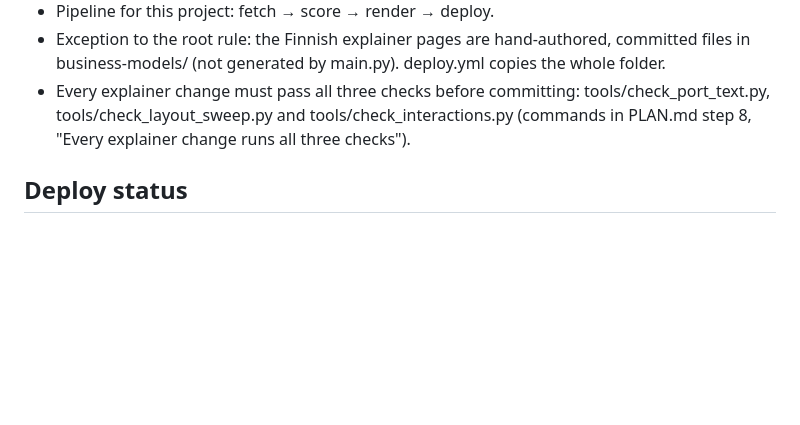
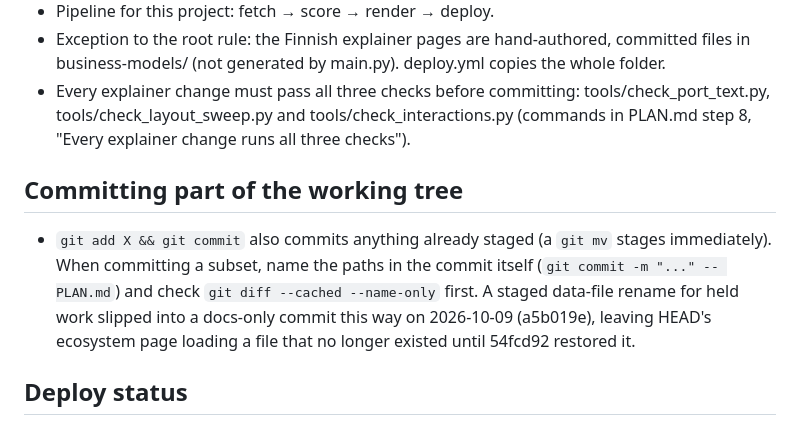
Before and after one commit to miikawir-ops/RayDar-DataCenter, a Markdown page: CLAUDE.md, the part around the change. Drawn GitHub-style; blank space fills up the shorter version.

Commit message:
docs: commit subsets by naming the paths, after a staged rename slipped into a docs commit
Co-Authored-By: Claude Opus 5.5 <noreply@anthropic.com>

```diff
--- a/CLAUDE.md
+++ b/CLAUDE.md
@@ -39,6 +39,9 @@ Needs Ray's approval before committing:
 - Exception to the root rule: the Finnish explainer pages are hand-authored, committed files in business-models/ (not generated by main.py). deploy.yml copies the whole folder.
 - Every explainer change must pass all three checks before committing: tools/check_port_text.py, tools/check_layout_sweep.py and tools/check_interactions.py (commands in PLAN.md step 8, "Every explainer change runs all three checks").
 
+## Committing part of the working tree
+- `git add X && git commit` also commits anything already staged (a `git mv` stages immediately). When committing a subset, name the paths in the commit itself (`git commit -m "..." -- PLAN.md`) and check `git diff --cached --name-only` first. A staged data-file rename for held work slipped into a docs-only commit this way on 2026-10-09 (a5b019e), leaving HEAD's ecosystem page loading a file that no longer existed until 54fcd92 restored it.
+
 ## Deploy status
 - LIVE since 2026-09-20 at miikawir-ops.github.io/RayDar-DataCenter/ (PLAN.md step 7). The global Definition of done and the live-site approval rules apply to every change that alters rendered output.
 - The workflow has no push trigger: a push goes live at the next weekday 12:00 UTC cron run or a manual workflow_dispatch.
```
